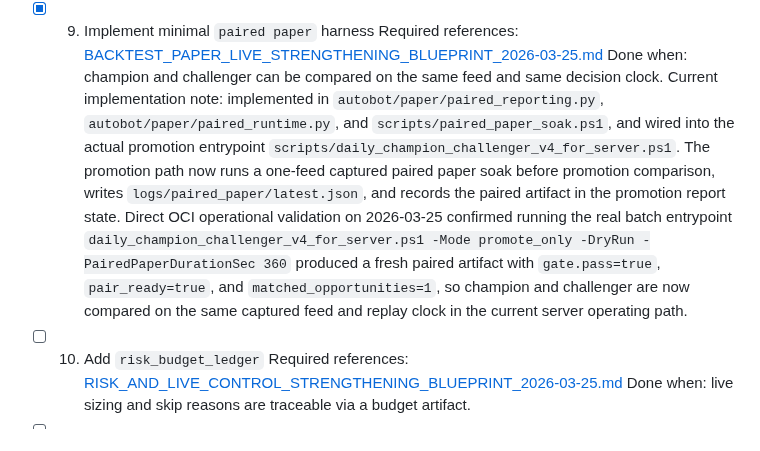
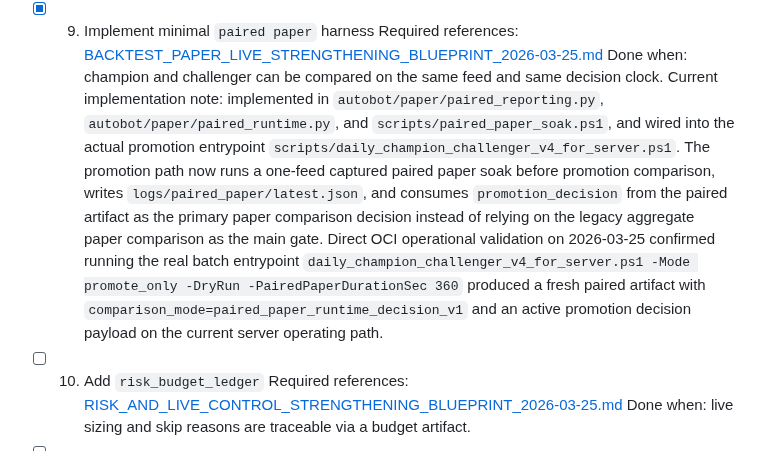
Before and after one commit to LeeGukHeon/Autobot, a Markdown page: docs/NEXT_CONTEXT_MANDATORY_EXECUTION_PROTOCOL_2026-03-25.md, the part around the change. Drawn GitHub-style.

Commit message:
Document paired promotion decision

```diff
--- a/docs/NEXT_CONTEXT_MANDATORY_EXECUTION_PROTOCOL_2026-03-25.md
+++ b/docs/NEXT_CONTEXT_MANDATORY_EXECUTION_PROTOCOL_2026-03-25.md
@@ -192,7 +192,7 @@ The next context must start from the first unchecked item.
   Done when:
   champion and challenger can be compared on the same feed and same decision clock.
   Current implementation note:
-  implemented in `autobot/paper/paired_reporting.py`, `autobot/paper/paired_runtime.py`, and `scripts/paired_paper_soak.ps1`, and wired into the actual promotion entrypoint `scripts/daily_champion_challenger_v4_for_server.ps1`. The promotion path now runs a one-feed captured paired paper soak before promotion comparison, writes `logs/paired_paper/latest.json`, and records the paired artifact in the promotion report state. Direct OCI operational validation on 2026-03-25 confirmed running the real batch entrypoint `daily_champion_challenger_v4_for_server.ps1 -Mode promote_only -DryRun -PairedPaperDurationSec 360` produced a fresh paired artifact with `gate.pass=true`, `pair_ready=true`, and `matched_opportunities=1`, so champion and challenger are now compared on the same captured feed and replay clock in the current server operating path.
+  implemented in `autobot/paper/paired_reporting.py`, `autobot/paper/paired_runtime.py`, and `scripts/paired_paper_soak.ps1`, and wired into the actual promotion entrypoint `scripts/daily_champion_challenger_v4_for_server.ps1`. The promotion path now runs a one-feed captured paired paper soak before promotion comparison, writes `logs/paired_paper/latest.json`, and consumes `promotion_decision` from the paired artifact as the primary paper comparison decision instead of relying on the legacy aggregate paper comparison as the main gate. Direct OCI operational validation on 2026-03-25 confirmed running the real batch entrypoint `daily_champion_challenger_v4_for_server.ps1 -Mode promote_only -DryRun -PairedPaperDurationSec 360` produced a fresh paired artifact with `comparison_mode=paired_paper_runtime_decision_v1` and an active promotion decision payload on the current server operating path.
 
 - [ ] 10. Add `risk_budget_ledger`
   Required references:
```
